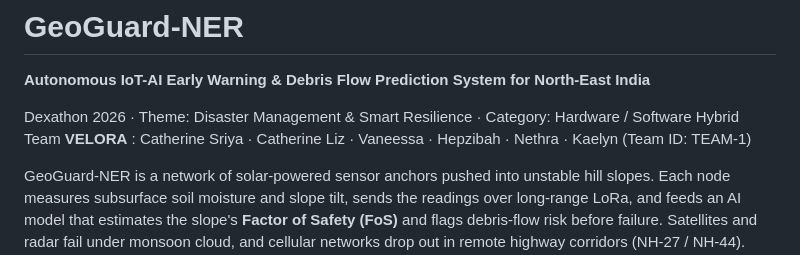
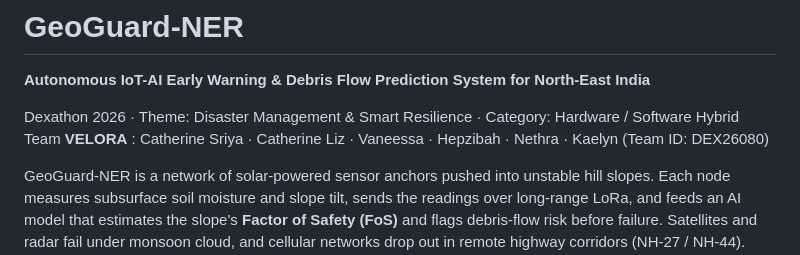
Before and after one commit to catherinestay/GeoGuard-NER, a Markdown page: README.md, the part around the change. Drawn GitHub-style.

```diff
--- a/README.md
+++ b/README.md
@@ -3,7 +3,7 @@
 **Autonomous IoT-AI Early Warning & Debris Flow Prediction System for North-East India**
 
 Dexathon 2026 · Theme: Disaster Management & Smart Resilience · Category: Hardware / Software Hybrid
-Team **VELORA** : Catherine Sriya · Catherine Liz · Vaneessa · Hepzibah · Nethra · Kaelyn (Team ID: TEAM-1)
+Team **VELORA** : Catherine Sriya · Catherine Liz · Vaneessa · Hepzibah · Nethra · Kaelyn (Team ID: DEX26080)
 
 GeoGuard-NER is a network of solar-powered sensor anchors pushed into unstable hill slopes. Each node measures
 subsurface soil moisture and slope tilt, sends the readings over long-range LoRa, and feeds an AI model that estimates the
```
